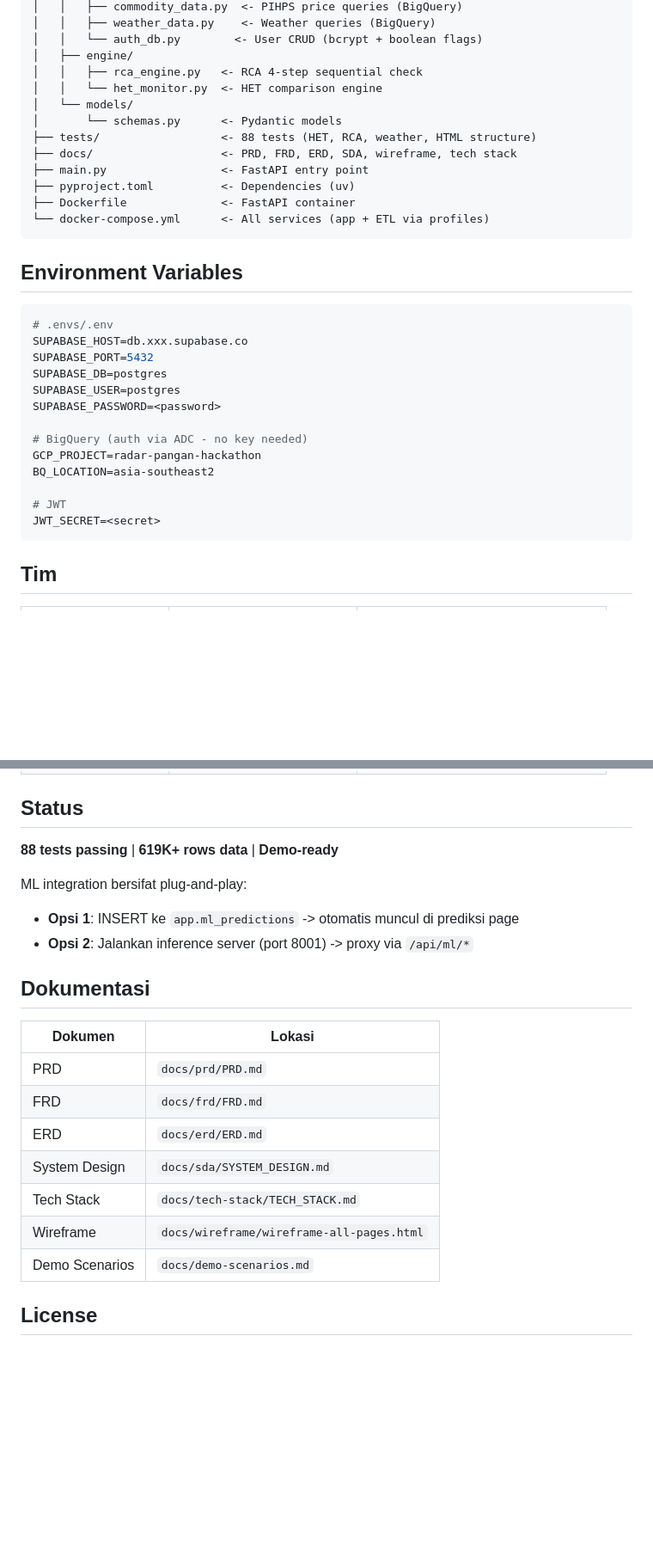
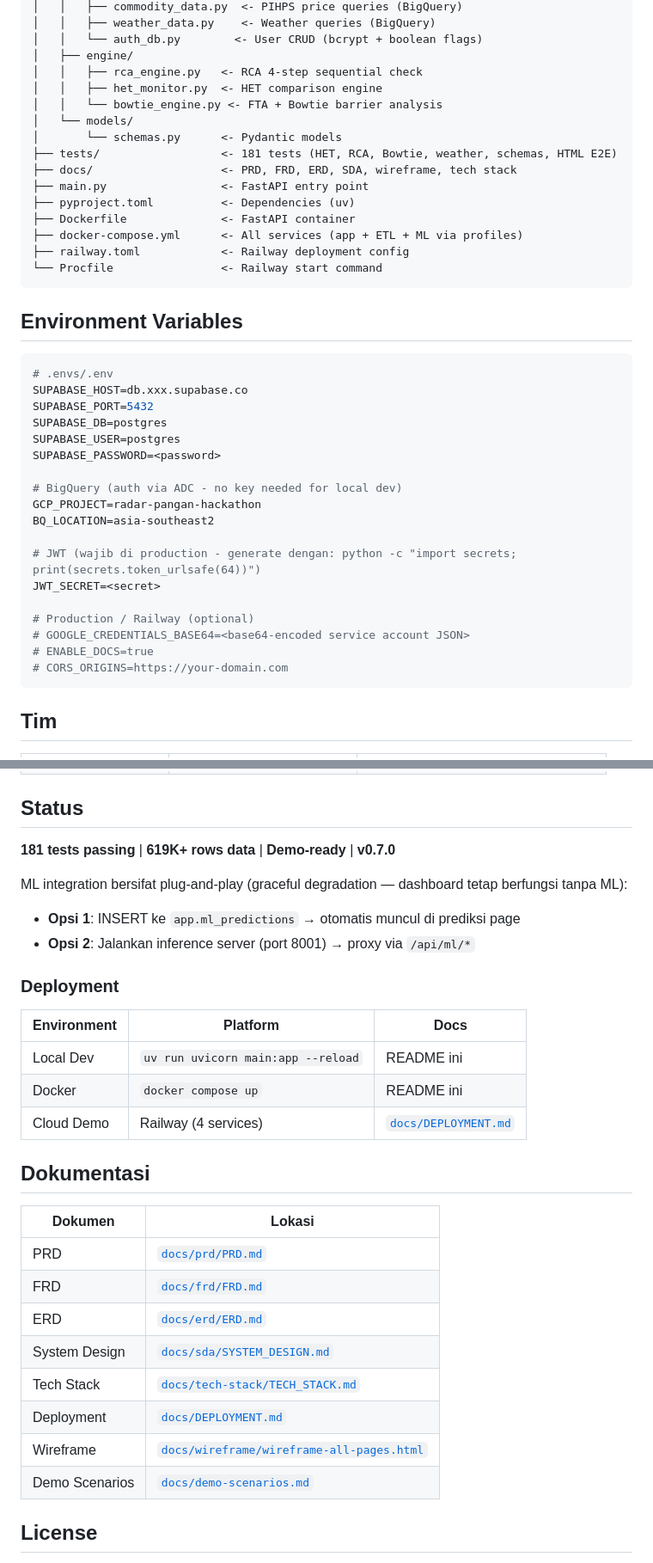
Before and after one commit to RayhanLup1n/bi-hackathon-group-1, a Markdown page: README.md, 2 parts joined by grey strips. Shown at 86% size. GitHub-like rendering; blank space fills up the shorter version.

Commit message:
docs: update README with Bowtie, ML 3-layer, Railway deployment info

````diff
--- a/README.md
+++ b/README.md
@@ -215,15 +232,18 @@ bi-hackathon-group-1/
 │   │   └── auth_db.py        <- User CRUD (bcrypt + boolean flags)
 │   ├── engine/
 │   │   ├── rca_engine.py   <- RCA 4-step sequential check
-│   │   └── het_monitor.py  <- HET comparison engine
+│   │   ├── het_monitor.py  <- HET comparison engine
+│   │   └── bowtie_engine.py <- FTA + Bowtie barrier analysis
 │   └── models/
 │       └── schemas.py      <- Pydantic models
-├── tests/                  <- 88 tests (HET, RCA, weather, HTML structure)
+├── tests/                  <- 181 tests (HET, RCA, Bowtie, weather, schemas, HTML E2E)
 ├── docs/                   <- PRD, FRD, ERD, SDA, wireframe, tech stack
 ├── main.py                 <- FastAPI entry point
 ├── pyproject.toml          <- Dependencies (uv)
 ├── Dockerfile              <- FastAPI container
-└── docker-compose.yml      <- All services (app + ETL via profiles)
+├── docker-compose.yml      <- All services (app + ETL + ML via profiles)
+├── railway.toml            <- Railway deployment config
+└── Procfile                <- Railway start command
 ```
 
 ## Environment Variables
@@ -236,12 +256,17 @@ SUPABASE_DB=postgres
 SUPABASE_USER=postgres
 SUPABASE_PASSWORD=<password>
 
-# BigQuery (auth via ADC - no key needed)
+# BigQuery (auth via ADC - no key needed for local dev)
 GCP_PROJECT=radar-pangan-hackathon
 BQ_LOCATION=asia-southeast2
 
-# JWT
+# JWT (wajib di production - generate dengan: python -c "import secrets; print(secrets.token_urlsafe(64))")
 JWT_SECRET=<secret>
+
+# Production / Railway (optional)
+# GOOGLE_CREDENTIALS_BASE64=<base64-encoded service account JSON>
+# ENABLE_DOCS=true
+# CORS_ORIGINS=https://your-domain.com
 ```
 
 ## Tim
@@ -255,23 +280,32 @@ JWT_SECRET=<secret>
 
 ## Status
 
-**88 tests passing** | **619K+ rows data** | **Demo-ready**
+**181 tests passing** | **619K+ rows data** | **Demo-ready** | **v0.7.0**
 
-ML integration bersifat plug-and-play:
-- **Opsi 1**: INSERT ke `app.ml_predictions` -> otomatis muncul di prediksi page
-- **Opsi 2**: Jalankan inference server (port 8001) -> proxy via `/api/ml/*`
+ML integration bersifat plug-and-play (graceful degradation — dashboard tetap berfungsi tanpa ML):
+- **Opsi 1**: INSERT ke `app.ml_predictions` → otomatis muncul di prediksi page
+- **Opsi 2**: Jalankan inference server (port 8001) → proxy via `/api/ml/*`
+
+### Deployment
+
+| Environment | Platform | Docs |
+|-------------|----------|------|
+| Local Dev | `uv run uvicorn main:app --reload` | README ini |
+| Docker | `docker compose up` | README ini |
+| Cloud Demo | Railway (4 services) | [`docs/DEPLOYMENT.md`](docs/DEPLOYMENT.md) |
 
 ## Dokumentasi
 
 | Dokumen | Lokasi |
 |---------|--------|
-| PRD | `docs/prd/PRD.md` |
-| FRD | `docs/frd/FRD.md` |
-| ERD | `docs/erd/ERD.md` |
-| System Design | `docs/sda/SYSTEM_DESIGN.md` |
-| Tech Stack | `docs/tech-stack/TECH_STACK.md` |
-| Wireframe | `docs/wireframe/wireframe-all-pages.html` |
-| Demo Scenarios | `docs/demo-scenarios.md` |
+| PRD | [`docs/prd/PRD.md`](docs/prd/PRD.md) |
+| FRD | [`docs/frd/FRD.md`](docs/frd/FRD.md) |
+| ERD | [`docs/erd/ERD.md`](docs/erd/ERD.md) |
+| System Design | [`docs/sda/SYSTEM_DESIGN.md`](docs/sda/SYSTEM_DESIGN.md) |
+| Tech Stack | [`docs/tech-stack/TECH_STACK.md`](docs/tech-stack/TECH_STACK.md) |
+| Deployment | [`docs/DEPLOYMENT.md`](docs/DEPLOYMENT.md) |
+| Wireframe | [`docs/wireframe/wireframe-all-pages.html`](docs/wireframe/wireframe-all-pages.html) |
+| Demo Scenarios | [`docs/demo-scenarios.md`](docs/demo-scenarios.md) |
 
 ## License
 
````
Also changed, not shown: other parts of README.md (+34 -17 lines).
